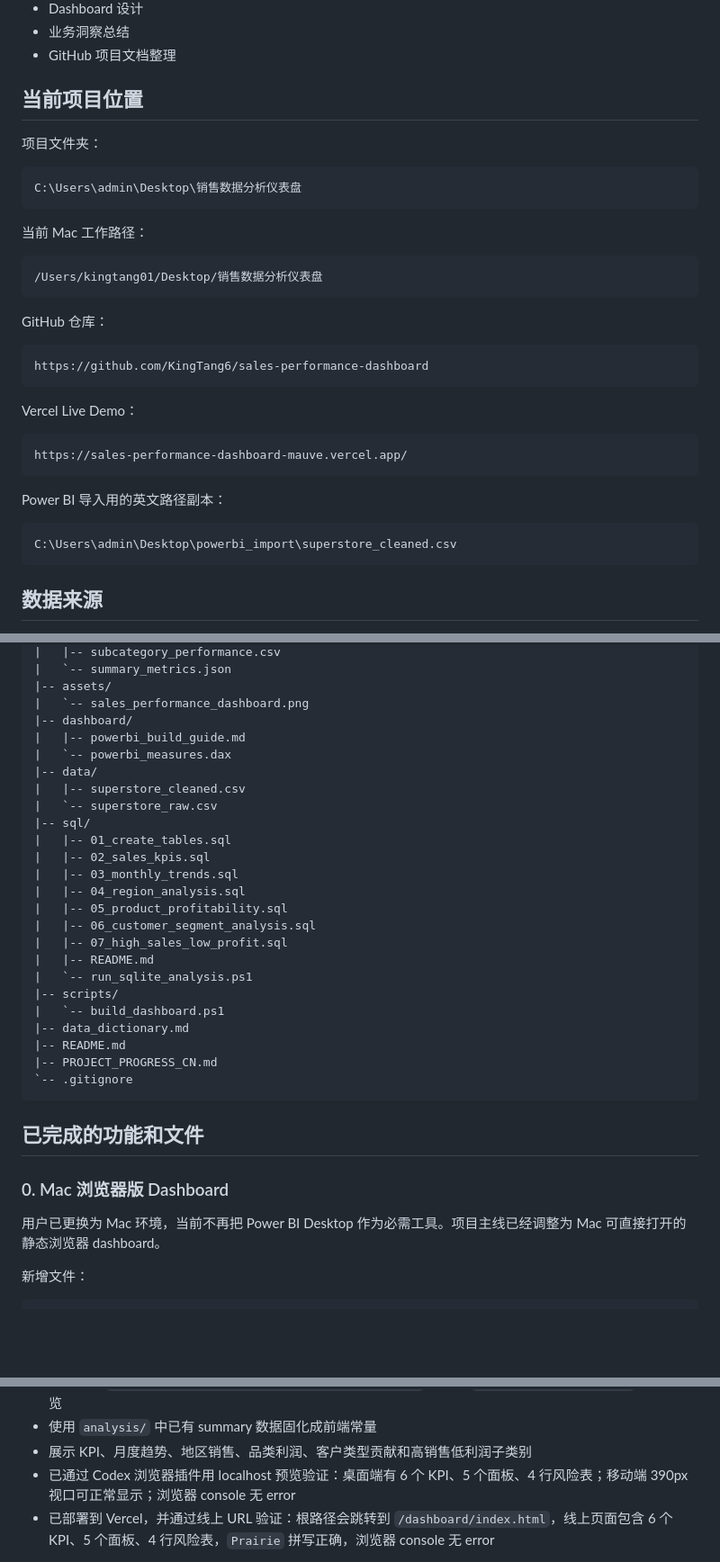
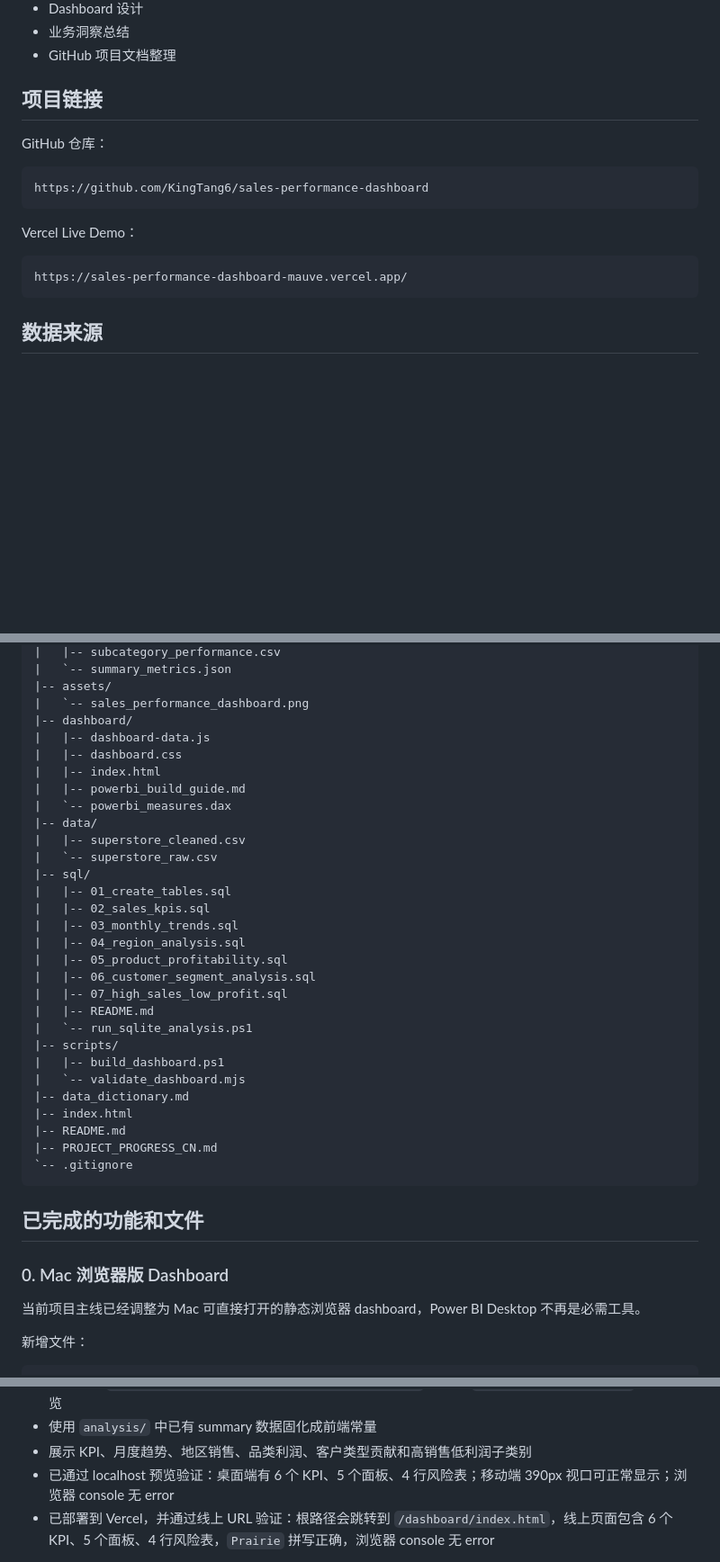
Before and after one commit to KingTang6/sales-performance-dashboard, a Markdown page: PROJECT_PROGRESS_CN.md, 3 parts joined by grey strips. Shown at 90% size. GitHub-like rendering; blank space fills up the shorter version.

````diff
--- a/PROJECT_PROGRESS_CN.md
+++ b/PROJECT_PROGRESS_CN.md
@@ -16,19 +16,7 @@
 - 业务洞察总结
 - GitHub 项目文档整理
 
-## 当前项目位置
-
-项目文件夹：
-
-```text
-C:\Users\admin\Desktop\销售数据分析仪表盘
-```
-
-当前 Mac 工作路径：
-
-```text
-/Users/kingtang01/Desktop/销售数据分析仪表盘
-```
+## 项目链接
 
 GitHub 仓库：
 
@@ -40,12 +28,6 @@ Vercel Live Demo：
 
 ```text
 https://sales-performance-dashboard-mauve.vercel.app/
-```
-
-Power BI 导入用的英文路径副本：
-
-```text
-C:\Users\admin\Desktop\powerbi_import\superstore_cleaned.csv
 ```
 
 ## 数据来源
@@ -101,6 +83,9 @@ https://raw.githubusercontent.com/curran/data/gh-pages/superstoreSales/superstor
 |-- assets/
 |   `-- sales_performance_dashboard.png
 |-- dashboard/
+|   |-- dashboard-data.js
+|   |-- dashboard.css
+|   |-- index.html
 |   |-- powerbi_build_guide.md
 |   `-- powerbi_measures.dax
 |-- data/
@@ -117,8 +102,10 @@ https://raw.githubusercontent.com/curran/data/gh-pages/superstoreSales/superstor
 |   |-- README.md
 |   `-- run_sqlite_analysis.ps1
 |-- scripts/
-|   `-- build_dashboard.ps1
+|   |-- build_dashboard.ps1
+|   `-- validate_dashboard.mjs
 |-- data_dictionary.md
+|-- index.html
 |-- README.md
 |-- PROJECT_PROGRESS_CN.md
 `-- .gitignore
@@ -128,7 +115,7 @@ https://raw.githubusercontent.com/curran/data/gh-pages/superstoreSales/superstor
 
 ### 0. Mac 浏览器版 Dashboard
 
-用户已更换为 Mac 环境，当前不再把 Power BI Desktop 作为必需工具。项目主线已经调整为 Mac 可直接打开的静态浏览器 dashboard。
+当前项目主线已经调整为 Mac 可直接打开的静态浏览器 dashboard，Power BI Desktop 不再是必需工具。
 
 新增文件：
 
@@ -148,7 +135,7 @@ dashboard/dashboard-data.js
 - 也可以用 `python3 -m http.server 8765 --bind 127.0.0.1` 后访问 `http://127.0.0.1:8765/` 做本地预览
 - 使用 `analysis/` 中已有 summary 数据固化成前端常量
 - 展示 KPI、月度趋势、地区销售、品类利润、客户类型贡献和高销售低利润子类别
-- 已通过 Codex 浏览器插件用 localhost 预览验证：桌面端有 6 个 KPI、5 个面板、4 行风险表；移动端 390px 视口可正常显示；浏览器 console 无 error
+- 已通过 localhost 预览验证：桌面端有 6 个 KPI、5 个面板、4 行风险表；移动端 390px 视口可正常显示；浏览器 console 无 error
 - 已部署到 Vercel，并通过线上 URL 验证：根路径会跳转到 `/dashboard/index.html`，线上页面包含 6 个 KPI、5 个面板、4 行风险表，`Prairie` 拼写正确，浏览器 console 无 error
 
 README 的项目定位也应以 browser-based analytics dashboard 为主，Power BI 只作为 optional recreation notes。
````
Also changed, not shown: other parts of PROJECT_PROGRESS_CN.md (+17 -42 lines), README.md (+3 -1 lines).
